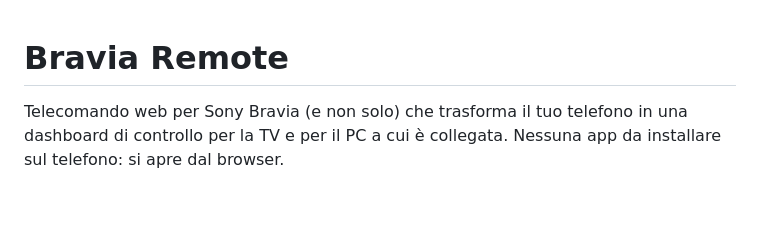
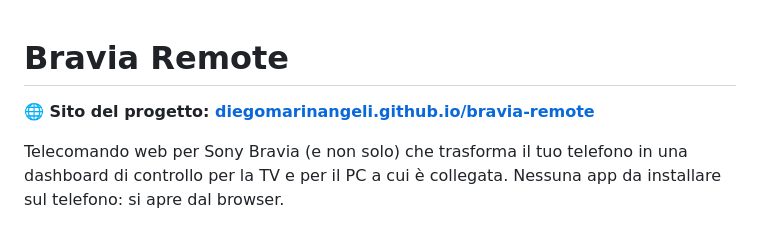
Before and after one commit to Diego-m4i/bravia-remote, a Markdown page: README.md, the part around the change. Drawn GitHub-style; blank space fills up the shorter version.

Commit message:
Aggiunge il link al sito nel README

```diff
--- a/README.md
+++ b/README.md
@@ -1,4 +1,6 @@
 # Bravia Remote
+
+**🌐 Sito del progetto: [diegomarinangeli.github.io/bravia-remote](https://diegomarinangeli.github.io/bravia-remote/)**
 
 Telecomando web per Sony Bravia (e non solo) che trasforma il tuo telefono in una dashboard di controllo per la TV e per il PC a cui è collegata. Nessuna app da installare sul telefono: si apre dal browser.
 
```
